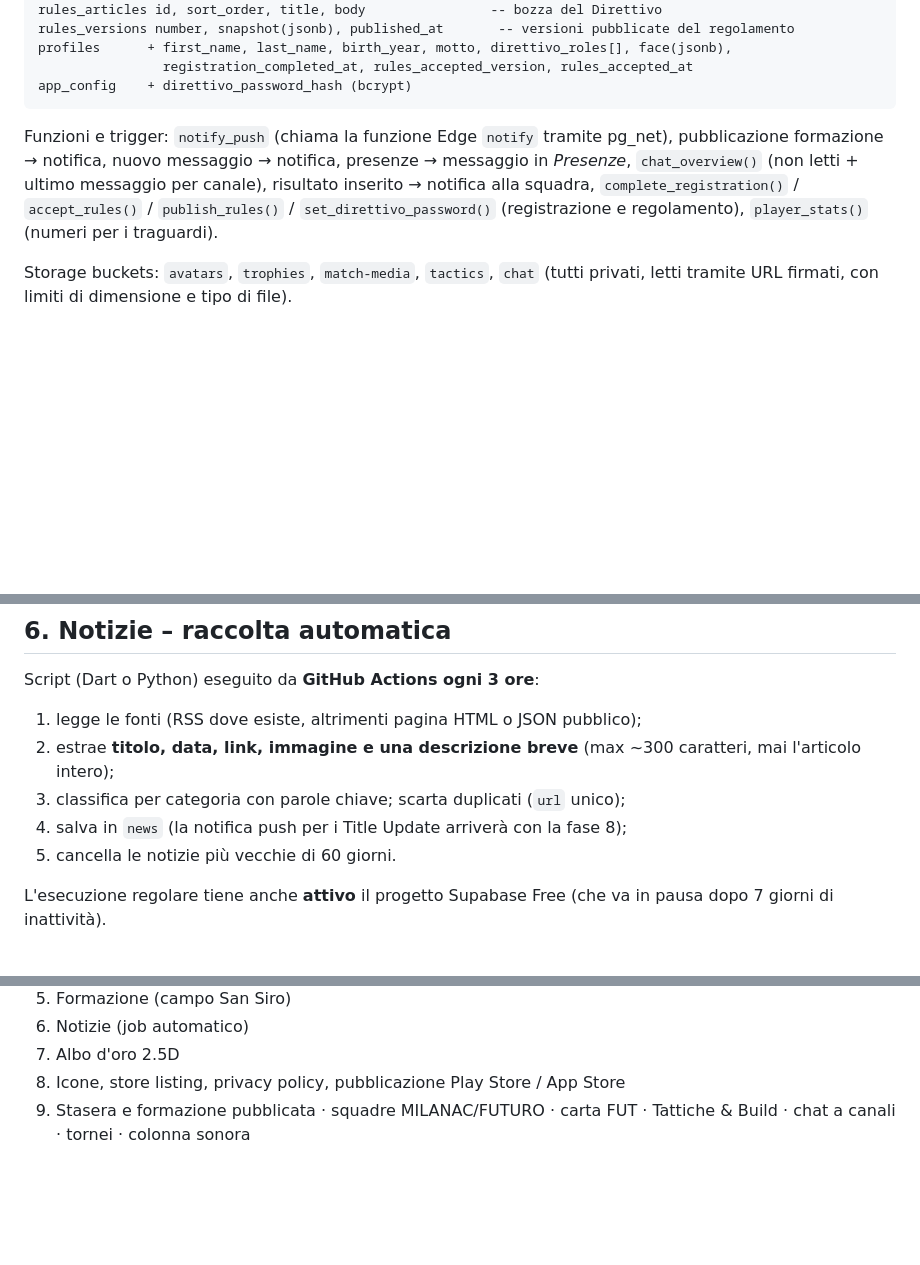
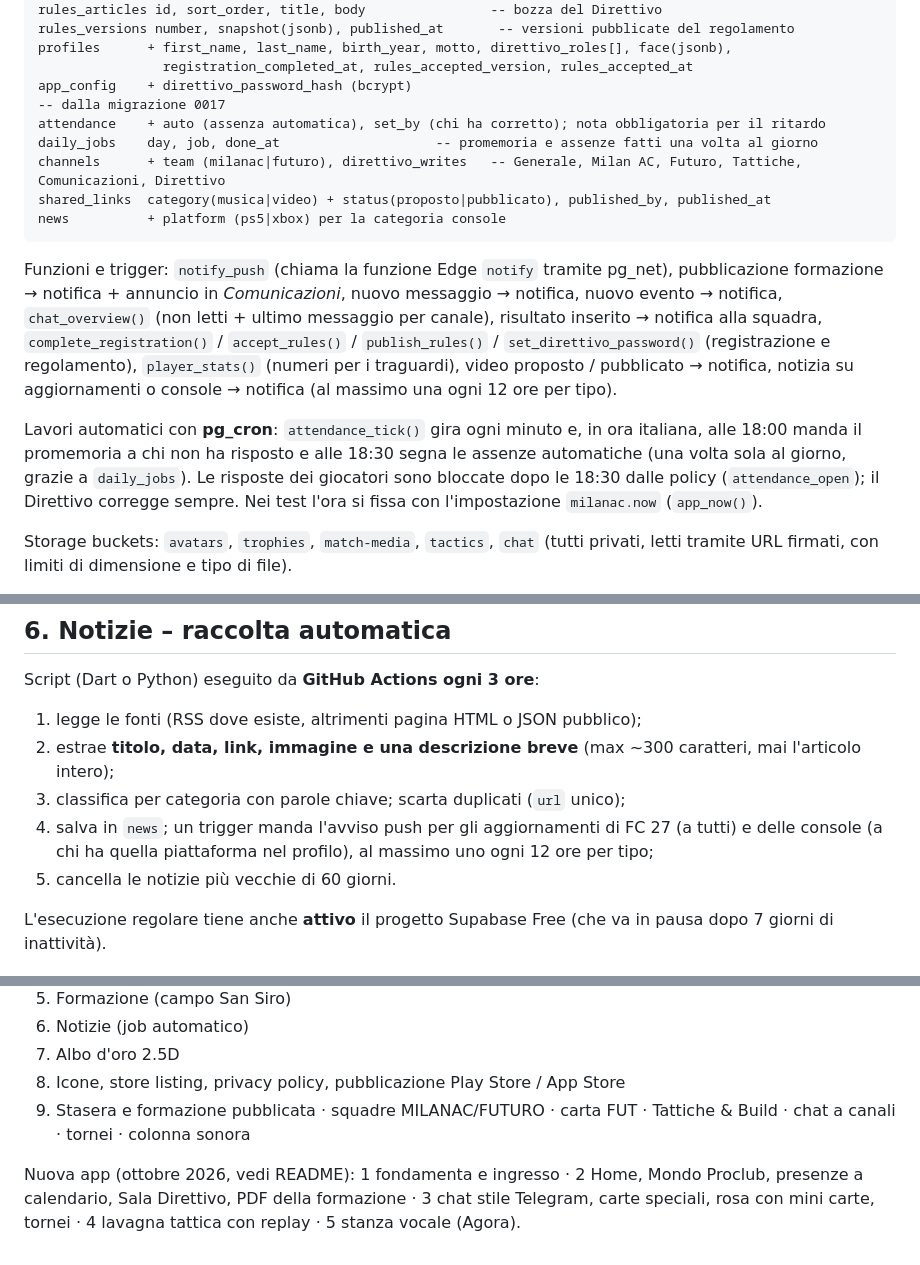
Before and after one commit to lukerondo/milanac-app, a Markdown page: docs/ARCHITETTURA.md, 3 parts joined by grey strips. Rendered like a GitHub page; blank space fills up the shorter version.

````diff
--- a/docs/ARCHITETTURA.md
+++ b/docs/ARCHITETTURA.md
@@ -167,13 +186,27 @@ rules_versions number, snapshot(jsonb), published_at       -- versioni pubblicat
 profiles      + first_name, last_name, birth_year, motto, direttivo_roles[], face(jsonb),
                 registration_completed_at, rules_accepted_version, rules_accepted_at
 app_config    + direttivo_password_hash (bcrypt)
+-- dalla migrazione 0017
+attendance    + auto (assenza automatica), set_by (chi ha corretto); nota obbligatoria per il ritardo
+daily_jobs    day, job, done_at                    -- promemoria e assenze fatti una volta al giorno
+channels      + team (milanac|futuro), direttivo_writes   -- Generale, Milan AC, Futuro, Tattiche, Comunicazioni, Direttivo
+shared_links  category(musica|video) + status(proposto|pubblicato), published_by, published_at
+news          + platform (ps5|xbox) per la categoria console
 ```
 
 Funzioni e trigger: `notify_push` (chiama la funzione Edge `notify` tramite pg_net),
-pubblicazione formazione → notifica, nuovo messaggio → notifica, presenze → messaggio in *Presenze*,
-`chat_overview()` (non letti + ultimo messaggio per canale), risultato inserito → notifica
-alla squadra, `complete_registration()` / `accept_rules()` / `publish_rules()` /
-`set_direttivo_password()` (registrazione e regolamento), `player_stats()` (numeri per i traguardi).
+pubblicazione formazione → notifica + annuncio in *Comunicazioni*, nuovo messaggio → notifica,
+nuovo evento → notifica, `chat_overview()` (non letti + ultimo messaggio per canale),
+risultato inserito → notifica alla squadra, `complete_registration()` / `accept_rules()` /
+`publish_rules()` / `set_direttivo_password()` (registrazione e regolamento), `player_stats()`
+(numeri per i traguardi), video proposto / pubblicato → notifica, notizia su aggiornamenti o
+console → notifica (al massimo una ogni 12 ore per tipo).
+
+Lavori automatici con **pg_cron**: `attendance_tick()` gira ogni minuto e, in ora italiana,
+alle 18:00 manda il promemoria a chi non ha risposto e alle 18:30 segna le assenze automatiche
+(una volta sola al giorno, grazie a `daily_jobs`). Le risposte dei giocatori sono bloccate dopo
+le 18:30 dalle policy (`attendance_open`); il Direttivo corregge sempre. Nei test l'ora si fissa
+con l'impostazione `milanac.now` (`app_now()`).
 
 Storage buckets: `avatars`, `trophies`, `match-media`, `tactics`, `chat` (tutti privati, letti
 tramite URL firmati, con limiti di dimensione e tipo di file).
@@ -187,7 +220,8 @@ Script (Dart o Python) eseguito da **GitHub Actions ogni 3 ore**:
 1. legge le fonti (RSS dove esiste, altrimenti pagina HTML o JSON pubblico);
 2. estrae **titolo, data, link, immagine e una descrizione breve** (max ~300 caratteri, mai l'articolo intero);
 3. classifica per categoria con parole chiave; scarta duplicati (`url` unico);
-4. salva in `news` (la notifica push per i Title Update arriverà con la fase 8);
+4. salva in `news`; un trigger manda l'avviso push per gli aggiornamenti di FC 27 (a tutti) e
+   delle console (a chi ha quella piattaforma nel profilo), al massimo uno ogni 12 ore per tipo;
 5. cancella le notizie più vecchie di 60 giorni.
 
 L'esecuzione regolare tiene anche **attivo** il progetto Supabase Free (che va in pausa dopo 7 giorni di inattività).
@@ -240,3 +275,7 @@ milanac-app/
 8. Icone, store listing, privacy policy, pubblicazione Play Store / App Store
 9. Stasera e formazione pubblicata · squadre MILANAC/FUTURO · carta FUT · Tattiche & Build ·
    chat a canali · tornei · colonna sonora
+
+Nuova app (ottobre 2026, vedi README): 1 fondamenta e ingresso · 2 Home, Mondo Proclub,
+presenze a calendario, Sala Direttivo, PDF della formazione · 3 chat stile Telegram, carte
+speciali, rosa con mini carte, tornei · 4 lavagna tattica con replay · 5 stanza vocale (Agora).
````
Also changed, not shown: other parts of docs/ARCHITETTURA.md (+40 -20 lines), README.md (+1 -1 lines), docs/SETUP_SUPABASE.md (+11 -1 lines).
